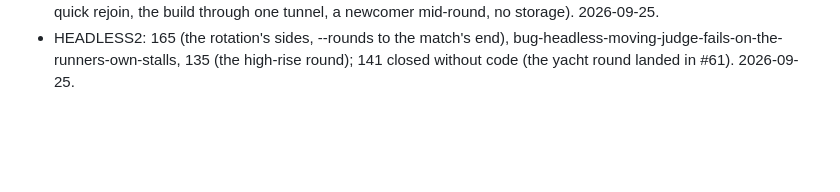
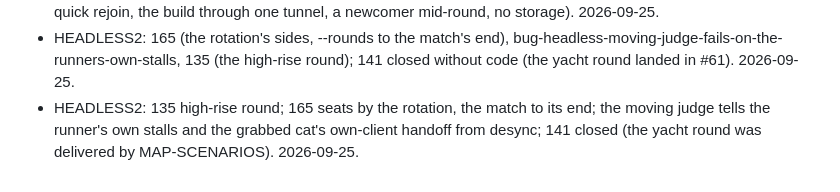
Before and after one commit to Diakov94/Not-the-Time-for-Fish, a Markdown page: tasks/DONE.md, the part around the change. GitHub-like rendering; blank space fills up the shorter version.

Commit message:
Record HEADLESS2 in DONE
Co-Authored-By: Claude Opus 5.5 (1M context) <noreply@anthropic.com>

```diff
--- a/tasks/DONE.md
+++ b/tasks/DONE.md
@@ -117,3 +117,4 @@
 - APP-REVIEW: review-app-room-screen-crashes-without-storage, review-app-audio-starts-on-the-second-click, review-app-join-of-a-mistyped-code-makes-an-empty-room, review-app-rejoin-within-20-s-is-refused-as-taken, review-app-camera-looks-along-plus-z-at-spawn (the app's half only: the sim spawns every body at yaw 0, a src/sim change not filed yet), review-app-a-newcomer-mid-round-floats-over-the-map, review-app-serve-the-build-through-the-tunnel. 2026-09-25.
 - APP-REVIEW: the seven app review findings (audio on the first click, camera faces the spawn, a mistyped code, quick rejoin, the build through one tunnel, a newcomer mid-round, no storage). 2026-09-25.
 - HEADLESS2: 165 (the rotation's sides, --rounds to the match's end), bug-headless-moving-judge-fails-on-the-runners-own-stalls, 135 (the high-rise round); 141 closed without code (the yacht round landed in #61). 2026-09-25.
+- HEADLESS2: 135 high-rise round; 165 seats by the rotation, the match to its end; the moving judge tells the runner's own stalls and the grabbed cat's own-client handoff from desync; 141 closed (the yacht round was delivered by MAP-SCENARIOS). 2026-09-25.
```
